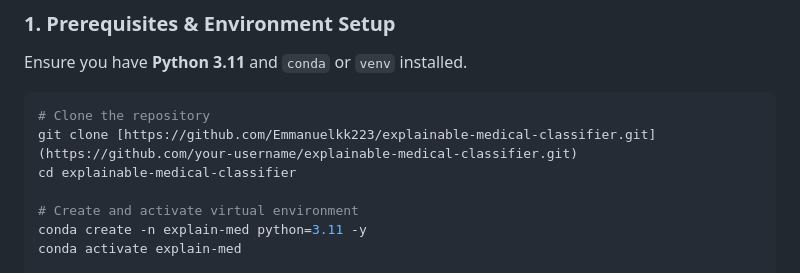
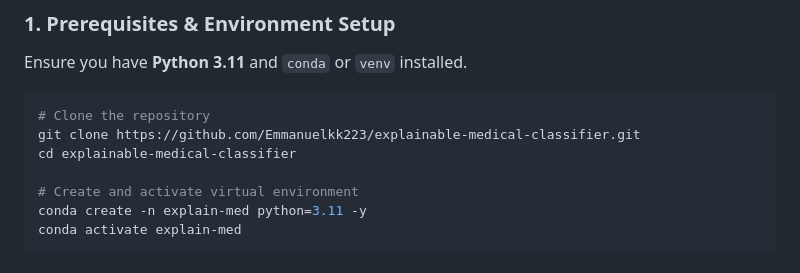
Before and after one commit to Emmanuelkk223/explainable-medical-classifier, a Markdown page: README.md, the part around the change. Drawn GitHub-style.

````diff
--- a/README.md
+++ b/README.md
@@ -101,7 +101,7 @@ Ensure you have **Python 3.11** and `conda` or `venv` installed.
 
 ```bash
 # Clone the repository
-git clone [https://github.com/Emmanuelkk223/explainable-medical-classifier.git](https://github.com/your-username/explainable-medical-classifier.git)
+git clone https://github.com/Emmanuelkk223/explainable-medical-classifier.git
 cd explainable-medical-classifier
 
 # Create and activate virtual environment
````
